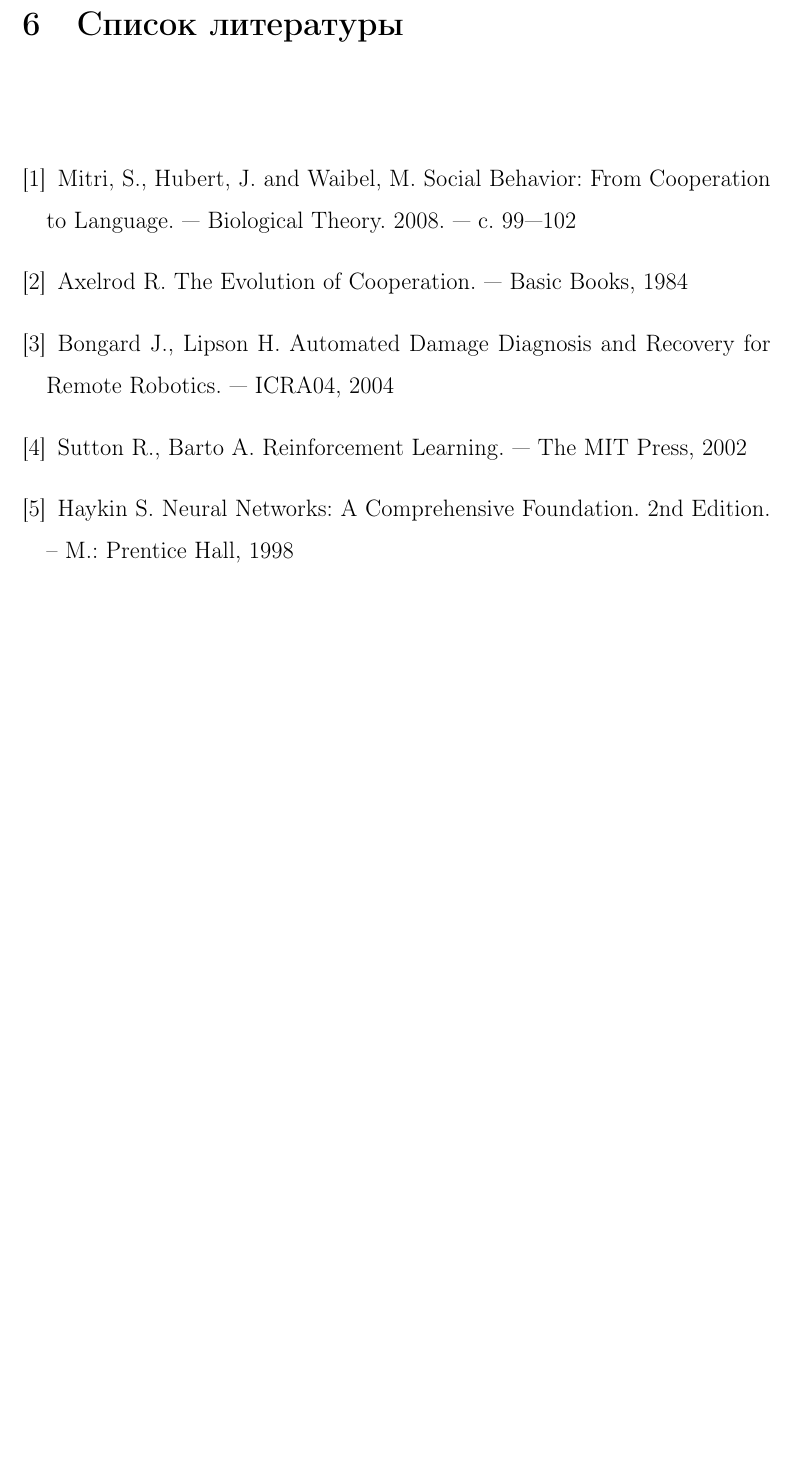
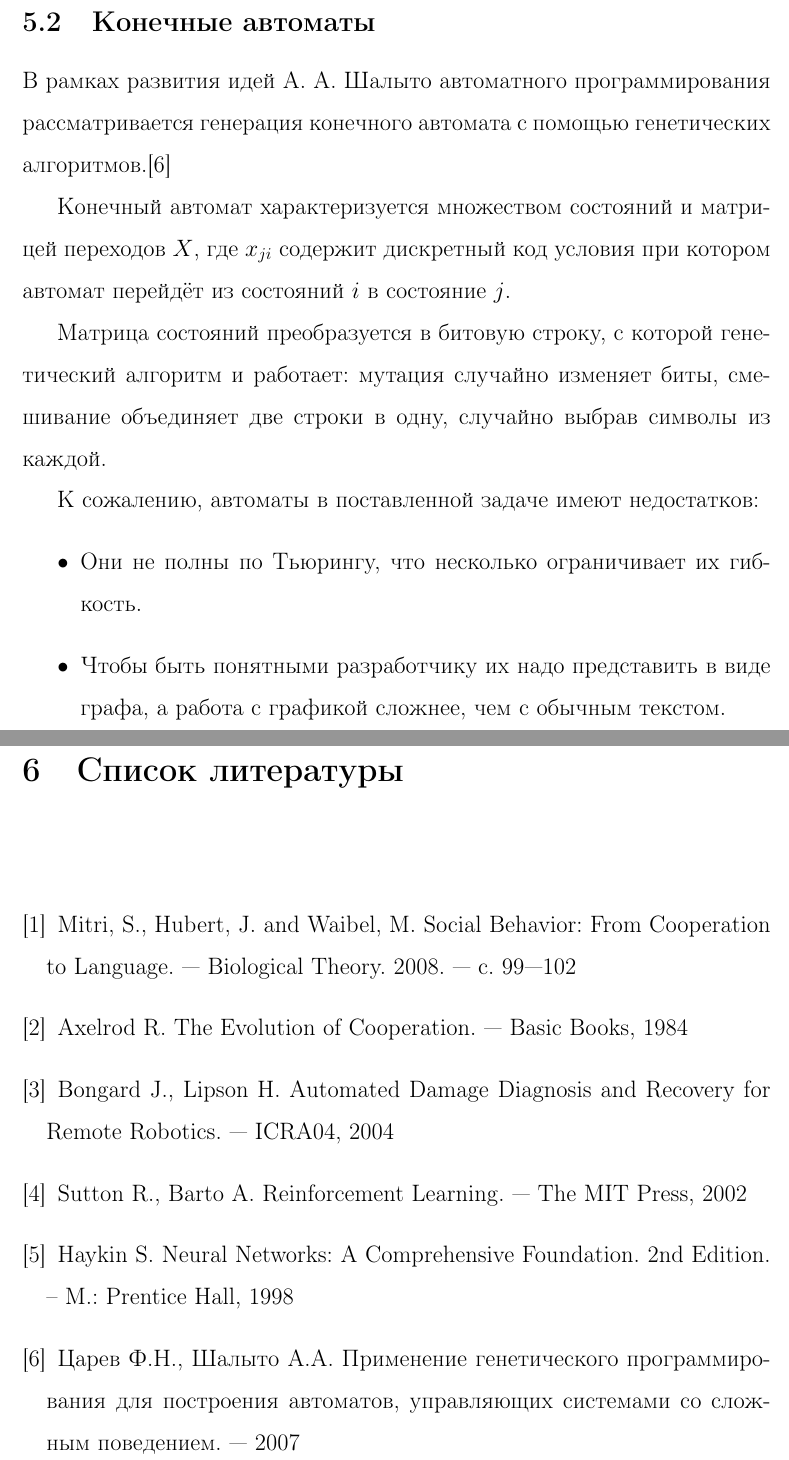
Before and after one commit to ai/d2na, a LaTeX document (Отчёт.tex): part of page 9 of 9 before the commit and two parts of pages 9 and 10 of 10 after it, the two joined at a grey line, cut at the place of the change, the shorter picture padded with empty space. Compiled offline with pdfLaTeX.

Commit message:
Добавлен обзор конечных автоматов

```diff
--- a/Отчёт.tex
+++ b/Отчёт.tex
@@ -177,6 +177,26 @@ $x_{ij}$ соответствует весу связи от нейрона $i$
 К сожалению, человек не может понять алгоритм нейронной сети при беглом взгляде
 на матрицу или граф, что требуется в поставленной задаче.
 
+\subsection{Конечные автоматы}
+В рамках развития идей А. А. Шалыто автоматного программирования рассматривается
+генерация конечного автомата с помощью генетических алгоритмов.\cite{shalyto}
+
+Конечный автомат характеризуется множеством состояний и матрицей переходов $X$,
+где $x_{ji}$ содержит дискретный код условия при котором автомат перейдёт из
+состояний $i$ в состояние $j$.
+
+Матрица состояний преобразуется в битовую строку, с которой генетический
+алгоритм и работает: мутация случайно изменяет биты, смешивание объединяет две
+строки в одну, случайно выбрав символы из каждой.
+
+К сожалению, автоматы в поставленной задаче имеют недостатков:
+\begin{itemize}
+  \item Они не полны по Тьюрингу, что несколько ограничивает их гибкость.
+  \item Чтобы быть понятными разработчику их надо представить в виде графа, а
+        работа с графикой сложнее, чем с обычным текстом.
+\end{itemize}
+
+\newpage
 \section{Список литературы}
 
 \renewcommand*{\refname}{}
@@ -199,6 +219,10 @@ $x_{ij}$ соответствует весу связи от нейрона $i$
   \bibitem{neural}
     Haykin S. Neural Networks: A Comprehensive Foundation. 2nd Edition. -- M.: Prentice Hall, 1998
 
+  \bibitem{shalyto}
+    Царев Ф.Н., Шалыто А.А. Применение генетического программирования для
+    построения автоматов, управляющих системами со сложным поведением. — 2007
+
 \end{thebibliography}
 
 \end{document}
```
